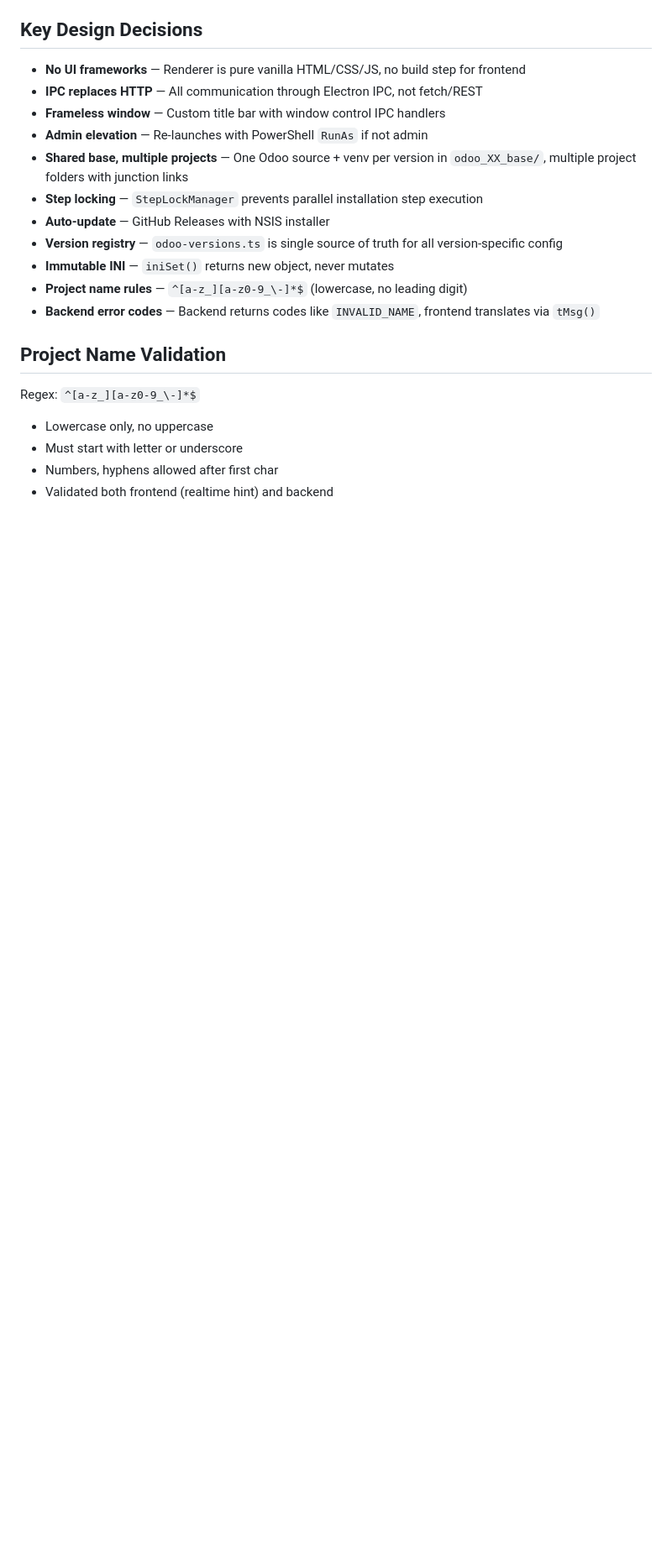
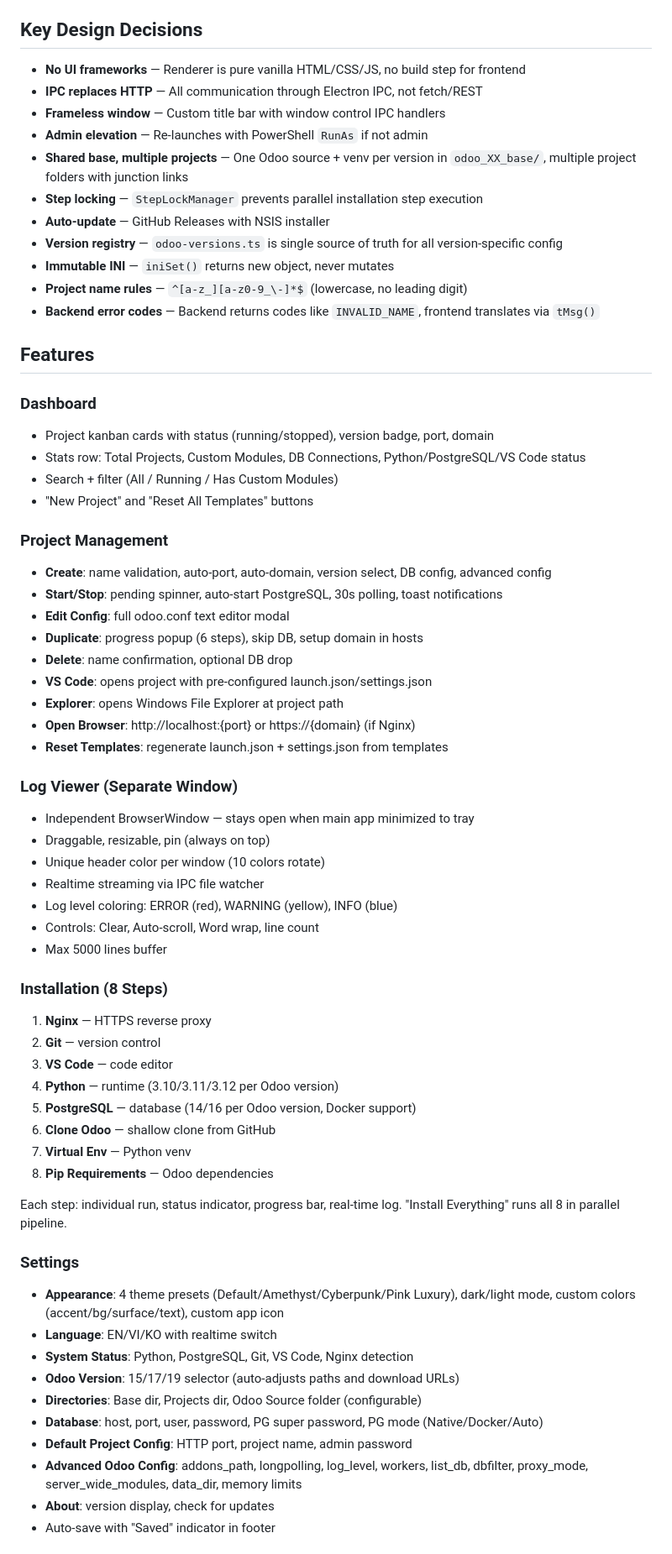
Before and after one commit to ThanhNhanDang/setup_odoo_17_guide, a Markdown page: electron-app/CLAUDE.md, the part around one of its changes. Shown at 84% size. GitHub-like rendering; blank space fills up the shorter version.

Commit message:
docs: add comprehensive Features section to CLAUDE.md

```diff
--- a/electron-app/CLAUDE.md
+++ b/electron-app/CLAUDE.md
@@ -121,10 +121,55 @@ Four presets (`default`, `autonsi`, `cyberpunk`, `luxury`) with dark/light modes
 - **Project name rules** — `^[a-z_][a-z0-9_\-]*$` (lowercase, no leading digit)
 - **Backend error codes** — Backend returns codes like `INVALID_NAME`, frontend translates via `tMsg()`
 
-## Project Name Validation
+## Features
 
-Regex: `^[a-z_][a-z0-9_\-]*$`
-- Lowercase only, no uppercase
-- Must start with letter or underscore
-- Numbers, hyphens allowed after first char
-- Validated both frontend (realtime hint) and backend
+### Dashboard
+- Project kanban cards with status (running/stopped), version badge, port, domain
+- Stats row: Total Projects, Custom Modules, DB Connections, Python/PostgreSQL/VS Code status
+- Search + filter (All / Running / Has Custom Modules)
+- "New Project" and "Reset All Templates" buttons
+
+### Project Management
+- **Create**: name validation, auto-port, auto-domain, version select, DB config, advanced config
+- **Start/Stop**: pending spinner, auto-start PostgreSQL, 30s polling, toast notifications
+- **Edit Config**: full odoo.conf text editor modal
+- **Duplicate**: progress popup (6 steps), skip DB, setup domain in hosts
+- **Delete**: name confirmation, optional DB drop
+- **VS Code**: opens project with pre-configured launch.json/settings.json
+- **Explorer**: opens Windows File Explorer at project path
+- **Open Browser**: http://localhost:{port} or https://{domain} (if Nginx)
+- **Reset Templates**: regenerate launch.json + settings.json from templates
+
+### Log Viewer (Separate Window)
+- Independent BrowserWindow — stays open when main app minimized to tray
+- Draggable, resizable, pin (always on top)
+- Unique header color per window (10 colors rotate)
+- Realtime streaming via IPC file watcher
+- Log level coloring: ERROR (red), WARNING (yellow), INFO (blue)
+- Controls: Clear, Auto-scroll, Word wrap, line count
+- Max 5000 lines buffer
+
+### Installation (8 Steps)
+1. **Nginx** — HTTPS reverse proxy
+2. **Git** — version control
+3. **VS Code** — code editor
+4. **Python** — runtime (3.10/3.11/3.12 per Odoo version)
+5. **PostgreSQL** — database (14/16 per Odoo version, Docker support)
+6. **Clone Odoo** — shallow clone from GitHub
+7. **Virtual Env** — Python venv
+8. **Pip Requirements** — Odoo dependencies
+
+Each step: individual run, status indicator, progress bar, real-time log. "Install Everything" runs all 8 in parallel pipeline.
+
+### Settings
+- **Appearance**: 4 theme presets (Default/Amethyst/Cyberpunk/Pink Luxury), dark/light mode, custom colors (accent/bg/surface/text), custom app icon
+- **Language**: EN/VI/KO with realtime switch
+- **System Status**: Python, PostgreSQL, Git, VS Code, Nginx detection
+- **Odoo Version**: 15/17/19 selector (auto-adjusts paths and download URLs)
+- **Directories**: Base dir, Projects dir, Odoo Source folder (configurable)
+- **Database**: host, port, user, password, PG super password, PG mode (Native/Docker/Auto)
+- **Default Project Config**: HTTP port, project name, admin password
+- **Advanced Odoo Config**: addons_path, longpolling, log_level, workers, list_db, dbfilter, proxy_mode, server_wide_modules, data_dir, memory limits
+- **About**: version display, check for updates
+- Auto-save with "Saved" indicator in footer
+
```
Also changed, not shown: other parts of electron-app/CLAUDE.md (+31 -0 lines).
